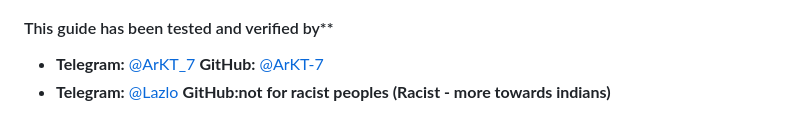
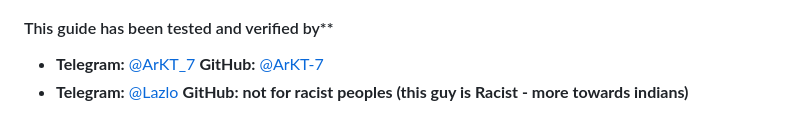
Before and after one commit to ArKT-7/ArKT-Guides, a Markdown page: Xiaomi-unlock-bootloader-en.md, the part around the change. Drawn GitHub-style.

```diff
--- a/Xiaomi-unlock-bootloader-en.md
+++ b/Xiaomi-unlock-bootloader-en.md
@@ -112,4 +112,4 @@
 ### Credits & Acknowledgements
 #### This guide has been tested and verified by**
 - **Telegram:** [@ArKT_7](https://t.me/ArKT_7)  **GitHub:** [@ArKT-7](https://github.com/ArKT-7)
-- **Telegram:** [@Lazlo](https://t.me/nazisec)  **GitHub:not for racist peoples (Racist - more towards indians)**
+- **Telegram:** [@Lazlo](https://t.me/nazisec)  **GitHub: not for racist peoples (this guy is Racist - more towards indians)**
```
